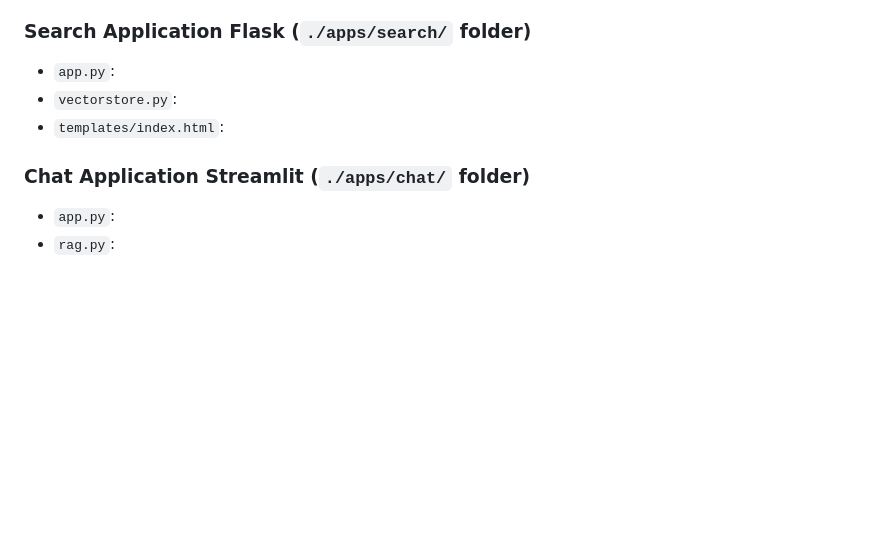
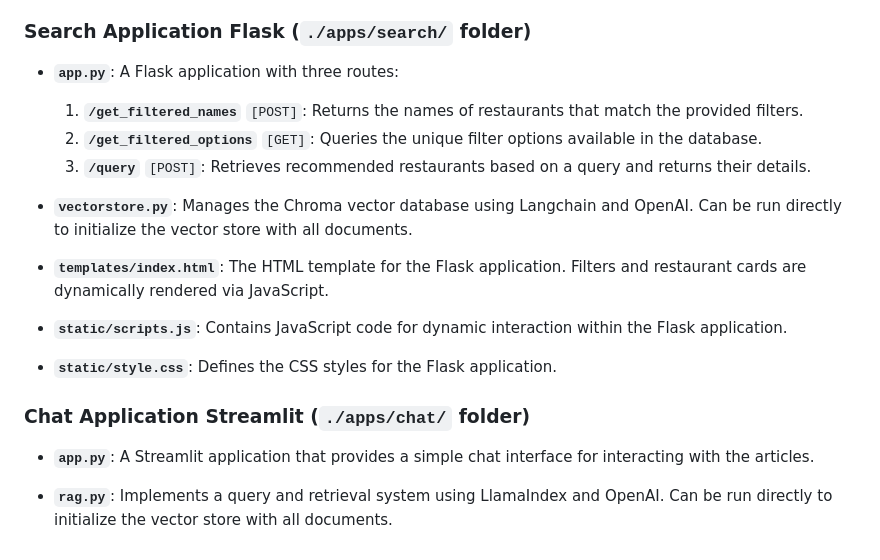
Before and after one commit to yannickterheerdt/restaurant-search-chat, a Markdown page: README.md, the part around one of its changes. GitHub-like rendering; blank space fills up the shorter version.

```diff
--- a/README.md
+++ b/README.md
@@ -61,11 +118,24 @@ Follow these steps to set up and run the project locally:
 - `webdriver.py`: Handles the web scraping logic using Selenium in combination with ChromeDriver.
 - `/tests/`: Contains simple integration tests for web scraping restaurant data and saving it to the database.
 
-### Search Application Flask (`./apps/search/` folder)
-- `app.py`:
-- `vectorstore.py`:
-- `templates/index.html`:
+### **Search Application Flask** (`./apps/search/` folder)
 
-### Chat Application Streamlit (`./apps/chat/` folder)
-- `app.py`:
-- `rag.py`:
+- **`app.py`**: A Flask application with three routes:
+  1. **`/get_filtered_names`** `[POST]`: Returns the names of restaurants that match the provided filters.
+  2. **`/get_filtered_options`** `[GET]`: Queries the unique filter options available in the database.
+  3. **`/query`** `[POST]`: Retrieves recommended restaurants based on a query and returns their details.
+
+- **`vectorstore.py`**: Manages the Chroma vector database using Langchain and OpenAI. Can be run directly to initialize the vector store with all documents.
+
+- **`templates/index.html`**: The HTML template for the Flask application. Filters and restaurant cards are dynamically rendered via JavaScript.
+
+- **`static/scripts.js`**: Contains JavaScript code for dynamic interaction within the Flask application.
+
+- **`static/style.css`**: Defines the CSS styles for the Flask application.
+
+
+### **Chat Application Streamlit** (`./apps/chat/` folder)
+
+- **`app.py`**: A Streamlit application that provides a simple chat interface for interacting with the articles.
+
+- **`rag.py`**: Implements a query and retrieval system using LlamaIndex and OpenAI. Can be run directly to initialize the vector store with all documents.
```
Also changed, not shown: other parts of README.md (+58 -1 lines).
